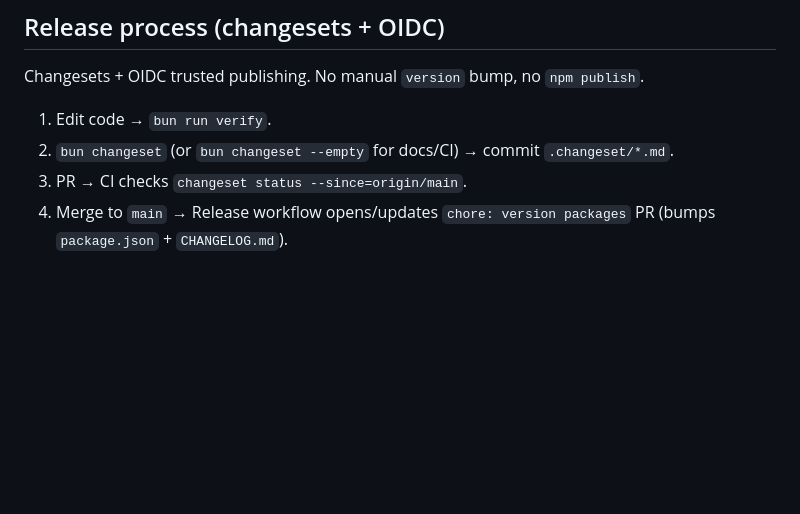
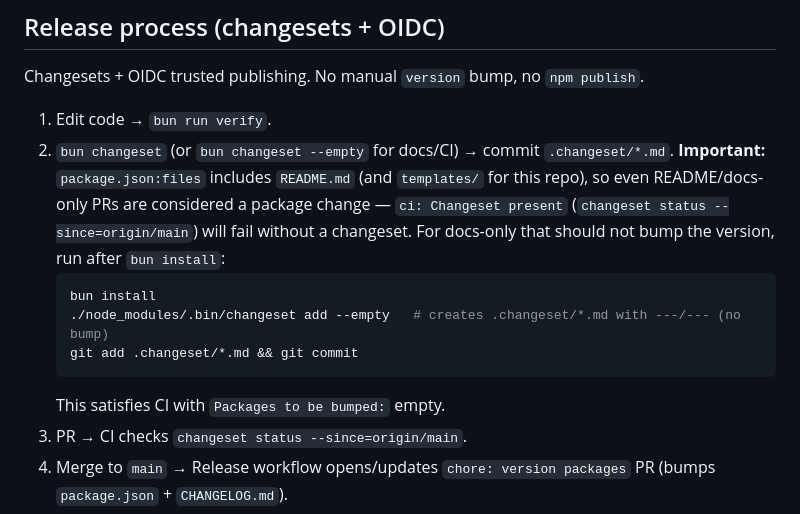
Before and after one commit to yorch/pi-harness-delegate, a Markdown page: AGENTS.md, the part around the change. Rendered like a GitHub page; blank space fills up the shorter version.

Commit message:
docs: clarify changeset for README/docs in AGENTS
- files includes README.md/templates, so docs-only PRs need empty changeset
- document bun install + ./node_modules/.bin/changeset add --empty

Co-authored-by: pi

````diff
--- a/AGENTS.md
+++ b/AGENTS.md
@@ -58,7 +58,13 @@ CI (`.github/workflows/ci.yml`) runs `verify` + `check-packables` + changeset pr
 Changesets + OIDC trusted publishing. No manual `version` bump, no `npm publish`.
 
 1. Edit code → `bun run verify`.
-2. `bun changeset` (or `bun changeset --empty` for docs/CI) → commit `.changeset/*.md`.
+2. `bun changeset` (or `bun changeset --empty` for docs/CI) → commit `.changeset/*.md`. **Important:** `package.json:files` includes `README.md` (and `templates/` for this repo), so even README/docs-only PRs are considered a package change — `ci: Changeset present` (`changeset status --since=origin/main`) will fail without a changeset. For docs-only that should not bump the version, run after `bun install`:
+   ```bash
+   bun install
+   ./node_modules/.bin/changeset add --empty   # creates .changeset/*.md with ---/--- (no bump)
+   git add .changeset/*.md && git commit
+   ```
+   This satisfies CI with `Packages to be bumped:` empty.
 3. PR → CI checks `changeset status --since=origin/main`.
 4. Merge to `main` → Release workflow opens/updates `chore: version packages` PR (bumps `package.json` + `CHANGELOG.md`).
 5. Review version numbers → Merge Version Packages PR → Release workflow runs `bun run release` (`typecheck + check-packables + changeset publish`), creates tag `vX.Y.Z` pinned to `$GITHUB_SHA` + one GitHub Release, verifies `latest` dist-tag.
````
